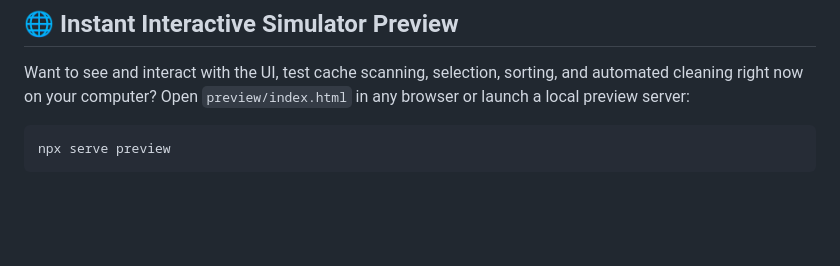
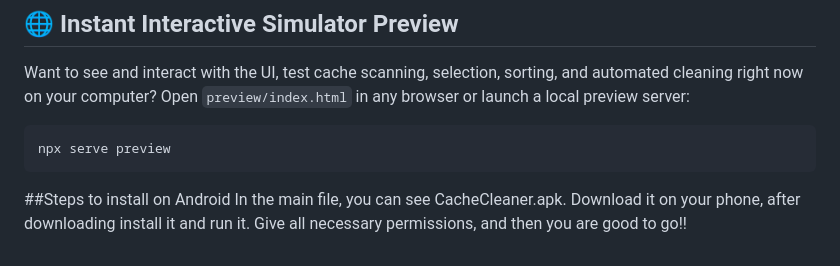
Before and after one commit to Tejas-Tholar/Cache-Cleaner, a Markdown page: README.md, the part around the change. Drawn GitHub-style; blank space fills up the shorter version.

Commit message:
Add Android installation steps to README
Added installation instructions for Android.

````diff
--- a/README.md
+++ b/README.md
@@ -93,3 +93,6 @@ Open `preview/index.html` in any browser or launch a local preview server:
 ```bash
 npx serve preview
 ```
+
+##Steps to install on Android
+In the main file, you can see CacheCleaner.apk. Download it on your phone, after downloading install it and run it. Give all necessary permissions, and then you are good to go!!
````
